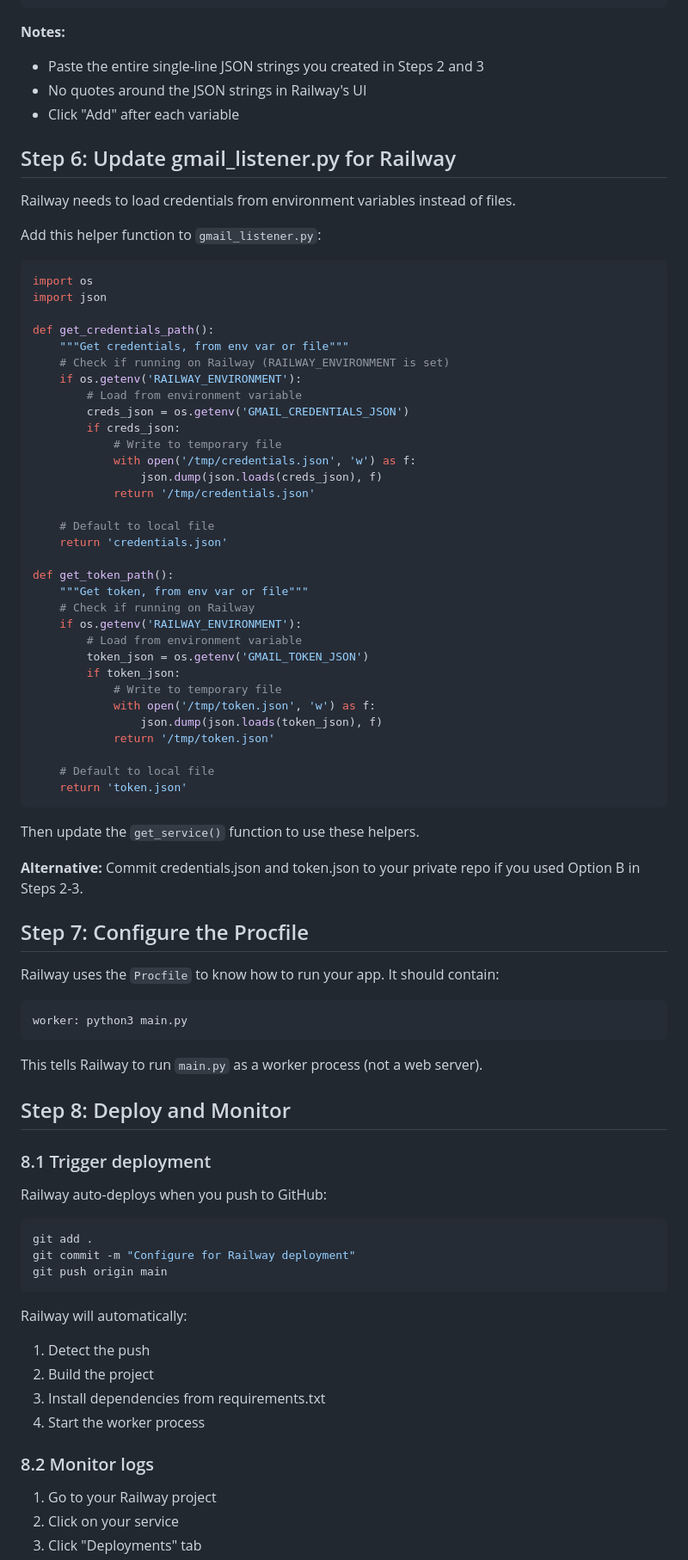
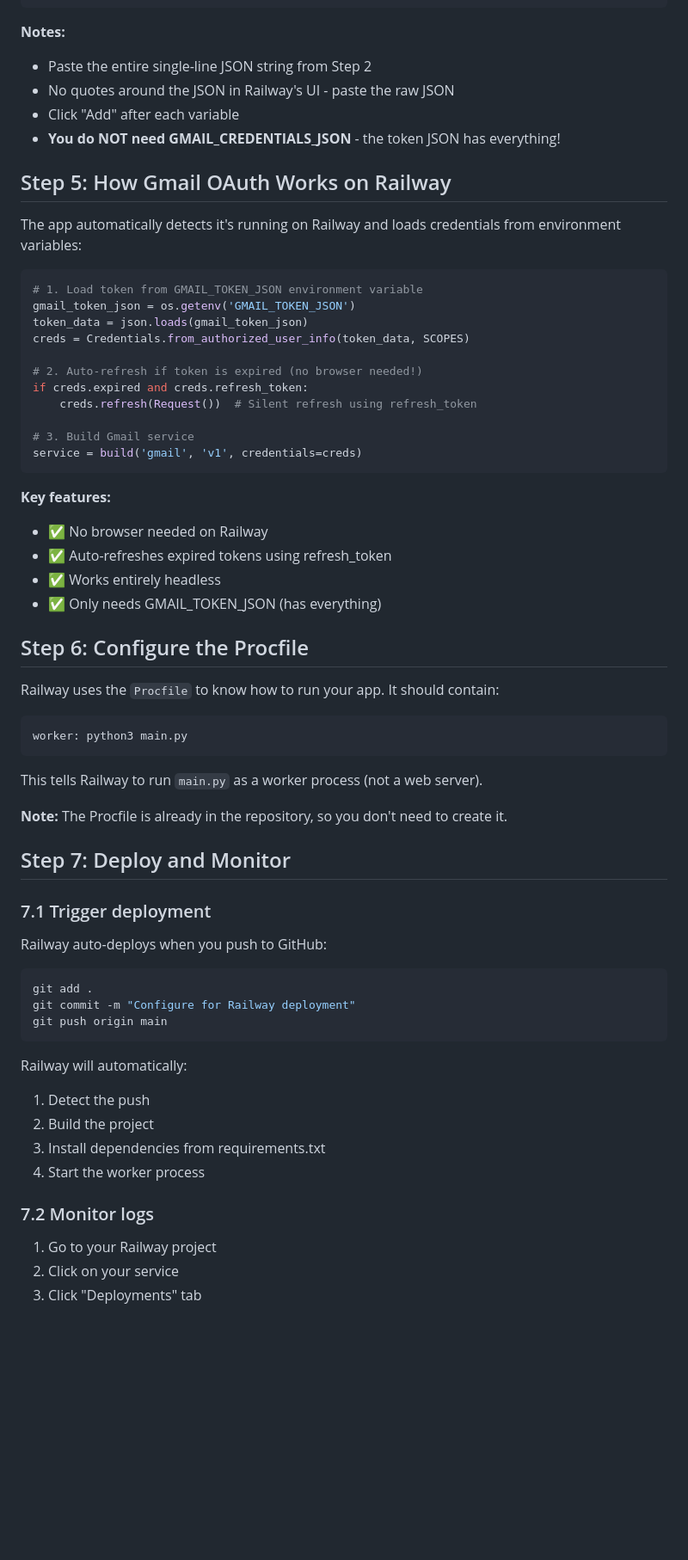
Before and after one commit to ijaffrey/claw_contractor, a Markdown page: RAILWAY_DEPLOYMENT.md, the part around one of its changes. Shown at 86% size. Drawn GitHub-style; blank space fills up the shorter version.

Commit message:
docs: Update Railway deployment guide - GMAIL_CREDENTIALS_JSON no longer needed

````diff
--- a/RAILWAY_DEPLOYMENT.md
+++ b/RAILWAY_DEPLOYMENT.md
@@ -117,56 +89,36 @@ GMAIL_TOKEN_JSON={"token":"...","refresh_token":"...","token_uri":"...",...}
 ```
 
 **Notes:**
-- Paste the entire single-line JSON strings you created in Steps 2 and 3
-- No quotes around the JSON strings in Railway's UI
+- Paste the entire single-line JSON string from Step 2
+- No quotes around the JSON in Railway's UI - paste the raw JSON
 - Click "Add" after each variable
+- **You do NOT need GMAIL_CREDENTIALS_JSON** - the token JSON has everything!
 
-## Step 6: Update gmail_listener.py for Railway
+## Step 5: How Gmail OAuth Works on Railway
 
-Railway needs to load credentials from environment variables instead of files.
-
-Add this helper function to `gmail_listener.py`:
+The app automatically detects it's running on Railway and loads credentials from environment variables:
 
 ```python
-import os
-import json
+# 1. Load token from GMAIL_TOKEN_JSON environment variable
+gmail_token_json = os.getenv('GMAIL_TOKEN_JSON')
+token_data = json.loads(gmail_token_json)
+creds = Credentials.from_authorized_user_info(token_data, SCOPES)
 
-def get_credentials_path():
-    """Get credentials, from env var or file"""
-    # Check if running on Railway (RAILWAY_ENVIRONMENT is set)
-    if os.getenv('RAILWAY_ENVIRONMENT'):
-        # Load from environment variable
-        creds_json = os.getenv('GMAIL_CREDENTIALS_JSON')
-        if creds_json:
-            # Write to temporary file
-            with open('/tmp/credentials.json', 'w') as f:
-                json.dump(json.loads(creds_json), f)
-            return '/tmp/credentials.json'
+# 2. Auto-refresh if token is expired (no browser needed!)
+if creds.expired and creds.refresh_token:
+    creds.refresh(Request())  # Silent refresh using refresh_token
 
-    # Default to local file
-    return 'credentials.json'
-
-def get_token_path():
-    """Get token, from env var or file"""
-    # Check if running on Railway
-    if os.getenv('RAILWAY_ENVIRONMENT'):
-        # Load from environment variable
-        token_json = os.getenv('GMAIL_TOKEN_JSON')
-        if token_json:
-            # Write to temporary file
-            with open('/tmp/token.json', 'w') as f:
-                json.dump(json.loads(token_json), f)
-            return '/tmp/token.json'
-
-    # Default to local file
-    return 'token.json'
+# 3. Build Gmail service
+service = build('gmail', 'v1', credentials=creds)
 ```
 
-Then update the `get_service()` function to use these helpers.
+**Key features:**
+- ✅ No browser needed on Railway
+- ✅ Auto-refreshes expired tokens using refresh_token
+- ✅ Works entirely headless
+- ✅ Only needs GMAIL_TOKEN_JSON (has everything)
 
-**Alternative:** Commit credentials.json and token.json to your private repo if you used Option B in Steps 2-3.
-
-## Step 7: Configure the Procfile
+## Step 6: Configure the Procfile
 
 Railway uses the `Procfile` to know how to run your app. It should contain:
 
@@ -176,9 +128,11 @@ worker: python3 main.py
 
 This tells Railway to run `main.py` as a worker process (not a web server).
 
-## Step 8: Deploy and Monitor
+**Note:** The Procfile is already in the repository, so you don't need to create it.
 
-### 8.1 Trigger deployment
+## Step 7: Deploy and Monitor
+
+### 7.1 Trigger deployment
 
 Railway auto-deploys when you push to GitHub:
 
@@ -194,7 +148,7 @@ Railway will automatically:
 3. Install dependencies from requirements.txt
 4. Start the worker process
 
-### 8.2 Monitor logs
+### 7.2 Monitor logs
 
 1. Go to your Railway project
 2. Click on your service
````
Also changed, not shown: other parts of RAILWAY_DEPLOYMENT.md (+24 -49 lines).
